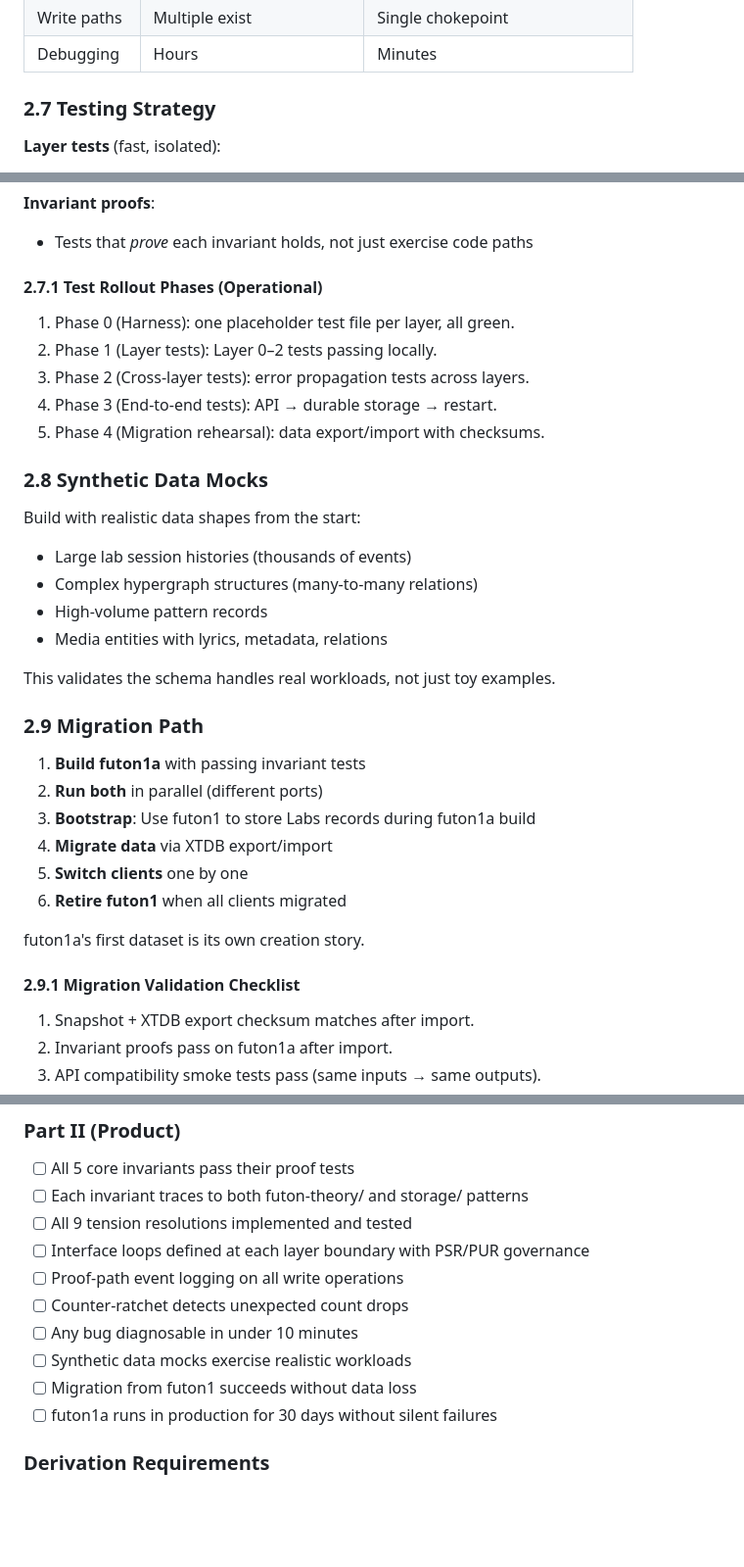
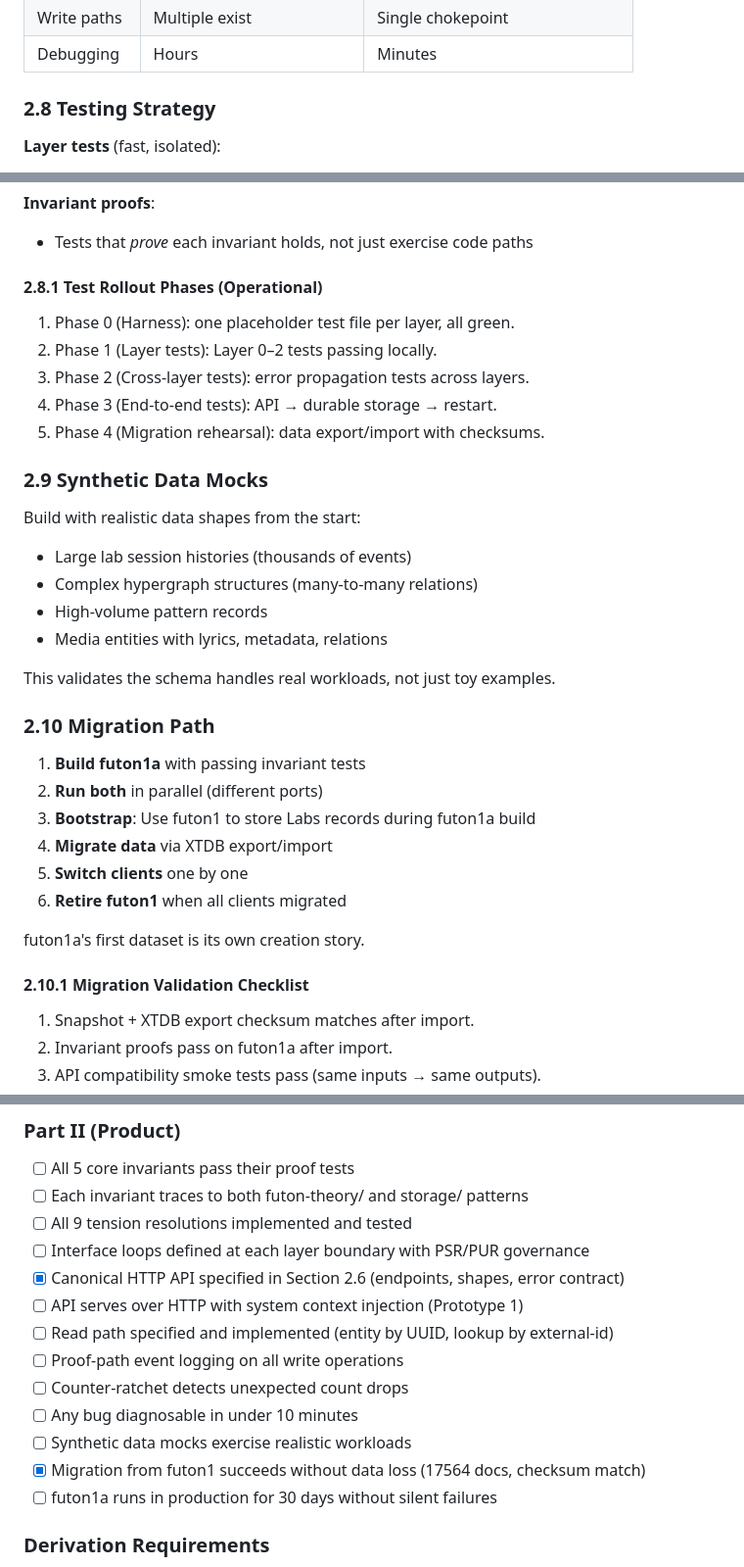
Before and after one commit to tothedarktowercame/futon3, a Markdown page: holes/missions/M-futon1a-rebuild.md, 3 parts joined by grey strips. Shown at 98% size. GitHub-like rendering; blank space fills up the shorter version.

```diff
--- a/holes/missions/M-futon1a-rebuild.md
+++ b/holes/missions/M-futon1a-rebuild.md
@@ -420,7 +540,7 @@ or explicitly removed. No ghost capabilities.
 | Write paths | Multiple exist | Single chokepoint |
 | Debugging | Hours | Minutes |
 
-### 2.7 Testing Strategy
+### 2.8 Testing Strategy
 
 **Layer tests** (fast, isolated):
 - Does Layer 0 block until XTDB confirms?
@@ -440,7 +560,7 @@ or explicitly removed. No ghost capabilities.
 **Invariant proofs**:
 - Tests that *prove* each invariant holds, not just exercise code paths
 
-#### 2.7.1 Test Rollout Phases (Operational)
+#### 2.8.1 Test Rollout Phases (Operational)
 
 1. Phase 0 (Harness): one placeholder test file per layer, all green.
 2. Phase 1 (Layer tests): Layer 0–2 tests passing locally.
@@ -448,7 +568,7 @@ or explicitly removed. No ghost capabilities.
 4. Phase 3 (End-to-end tests): API → durable storage → restart.
 5. Phase 4 (Migration rehearsal): data export/import with checksums.
 
-### 2.8 Synthetic Data Mocks
+### 2.9 Synthetic Data Mocks
 
 Build with realistic data shapes from the start:
 
@@ -459,7 +579,7 @@ Build with realistic data shapes from the start:
 
 This validates the schema handles real workloads, not just toy examples.
 
-### 2.9 Migration Path
+### 2.10 Migration Path
 
 1. **Build futon1a** with passing invariant tests
 2. **Run both** in parallel (different ports)
@@ -470,7 +590,7 @@ This validates the schema handles real workloads, not just toy examples.
 
 futon1a's first dataset is its own creation story.
 
-#### 2.9.1 Migration Validation Checklist
+#### 2.10.1 Migration Validation Checklist
 
 1. Snapshot + XTDB export checksum matches after import.
 2. Invariant proofs pass on futon1a after import.
@@ -519,11 +639,14 @@ futon1a's first dataset is its own creation story.
 - [ ] Each invariant traces to both futon-theory/ and storage/ patterns
 - [ ] All 9 tension resolutions implemented and tested
 - [ ] Interface loops defined at each layer boundary with PSR/PUR governance
+- [x] Canonical HTTP API specified in Section 2.6 (endpoints, shapes, error contract)
+- [ ] API serves over HTTP with system context injection (Prototype 1)
+- [ ] Read path specified and implemented (entity by UUID, lookup by external-id)
 - [ ] Proof-path event logging on all write operations
 - [ ] Counter-ratchet detects unexpected count drops
 - [ ] Any bug diagnosable in under 10 minutes
 - [ ] Synthetic data mocks exercise realistic workloads
-- [ ] Migration from futon1 succeeds without data loss
+- [x] Migration from futon1 succeeds without data loss (17564 docs, checksum match)
 - [ ] futon1a runs in production for 30 days without silent failures
 
 ### Derivation Requirements
```
Also changed, not shown: other parts of holes/missions/M-futon1a-rebuild.md (+121 -1 lines).
